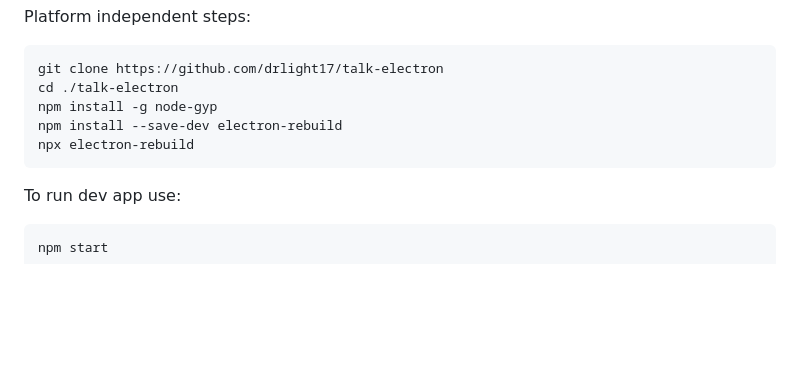
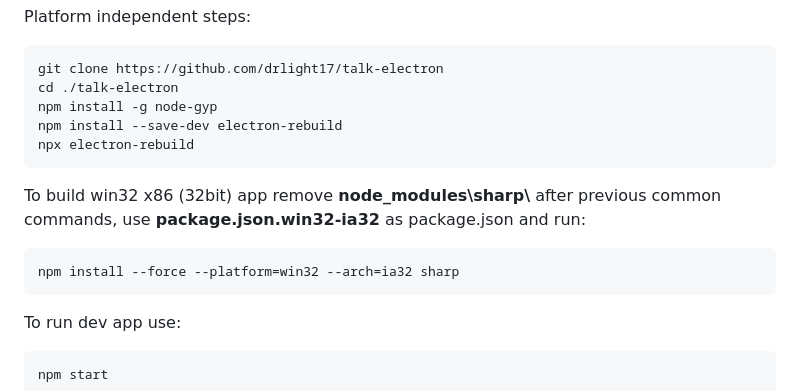
Before and after one commit to drlight17/talk-electron, a Markdown page: README.md, the part around the change. GitHub-like rendering; blank space fills up the shorter version.

````diff
--- a/README.md
+++ b/README.md
@@ -53,6 +53,10 @@ npm install -g node-gyp
 npm install --save-dev electron-rebuild
 npx electron-rebuild
 ```
+To build win32 x86 (32bit) app remove **node_modules\sharp\\** after previous common commands, use **package.json.win32-ia32** as package.json and run:
+```
+npm install --force --platform=win32 --arch=ia32 sharp
+```
 To run dev app use:
 ```
 npm start
````
